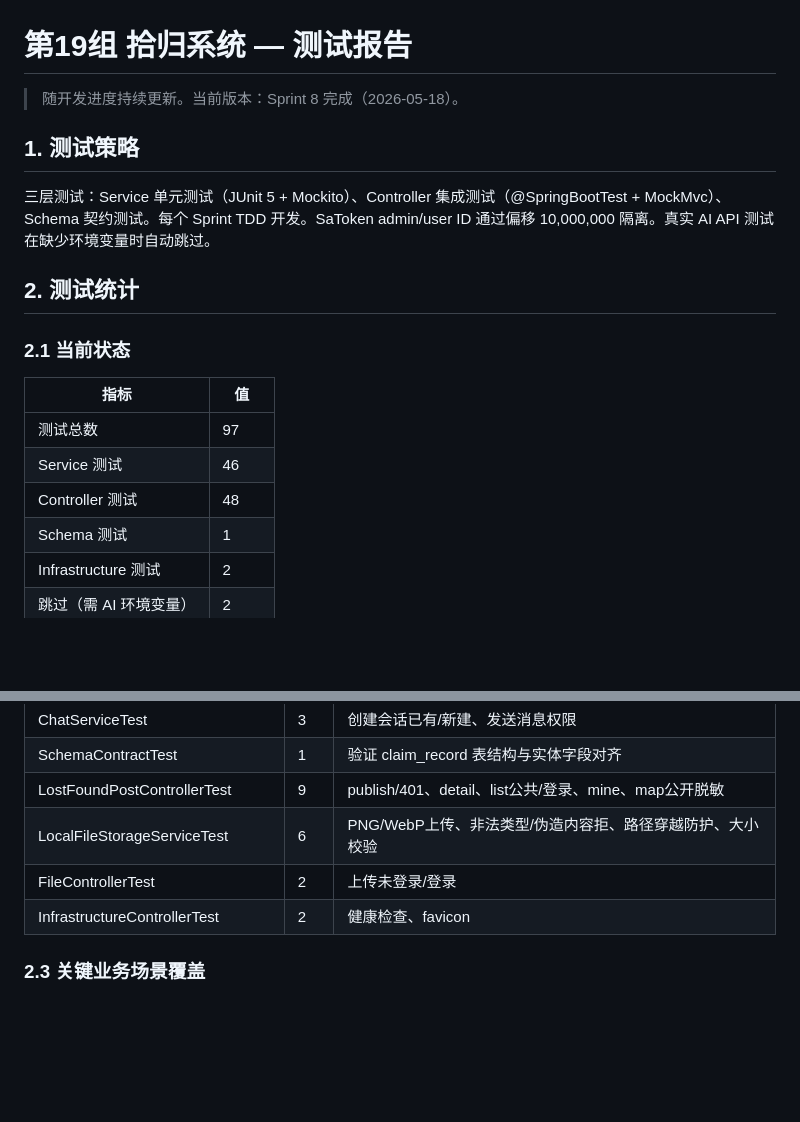
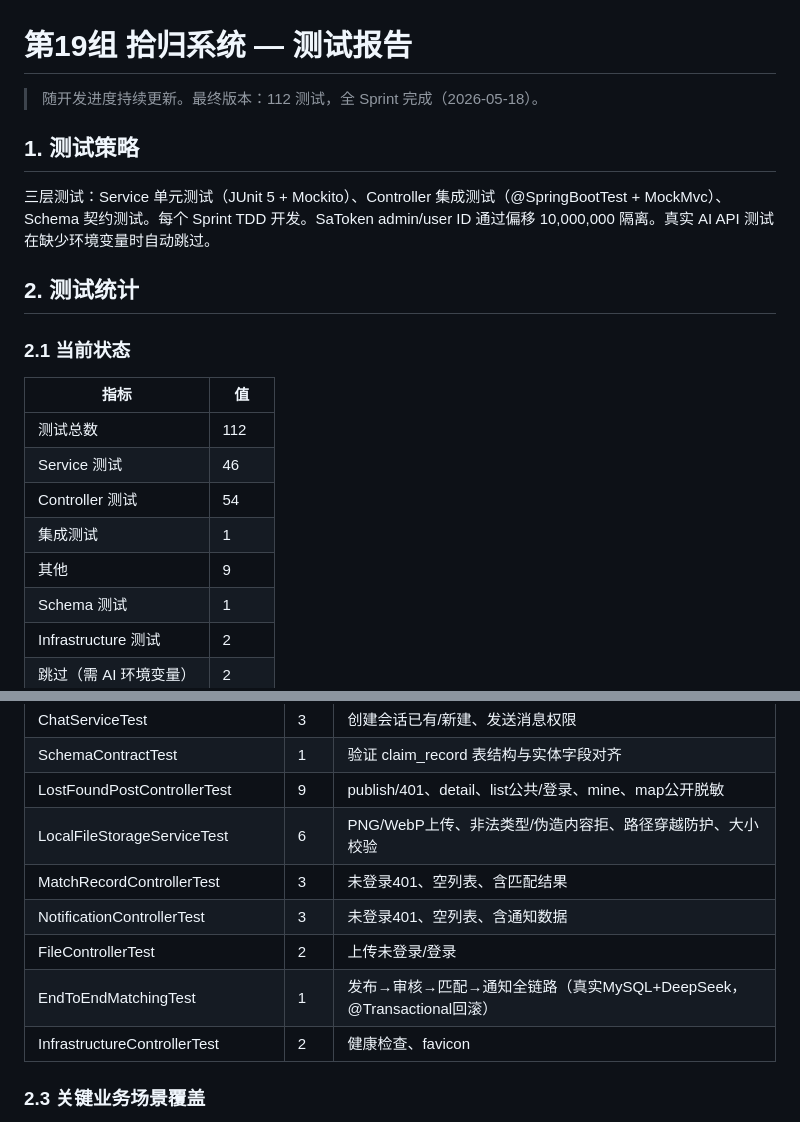
Before and after one commit to YuYe-YUE/shigui, a Markdown page: docs/第19组-拾归系统-测试报告.md, 2 parts joined by grey strips. Drawn GitHub-style; blank space fills up the shorter version.

Commit message:
docs: update test report to 112 tests with e2e, project summary, CLAUDE.md

```diff
--- a/docs/第19组-拾归系统-测试报告.md
+++ b/docs/第19组-拾归系统-测试报告.md
@@ -1,6 +1,6 @@
 # 第19组 拾归系统 — 测试报告
 
-> 随开发进度持续更新。当前版本：Sprint 8 完成（2026-05-18）。
+> 随开发进度持续更新。最终版本：112 测试，全 Sprint 完成（2026-05-18）。
 
 ## 1. 测试策略
 
@@ -12,9 +12,11 @@
 
 | 指标 | 值 |
 |------|-----|
-| 测试总数 | 97 |
+| 测试总数 | 112 |
 | Service 测试 | 46 |
-| Controller 测试 | 48 |
+| Controller 测试 | 54 |
+| 集成测试 | 1 |
+| 其他 | 9 |
 | Schema 测试 | 1 |
 | Infrastructure 测试 | 2 |
 | 跳过（需 AI 环境变量） | 2 |
@@ -40,7 +42,10 @@
 | SchemaContractTest | 1 | 验证 claim_record 表结构与实体字段对齐 |
 | LostFoundPostControllerTest | 9 | publish/401、detail、list公共/登录、mine、map公开脱敏 |
 | LocalFileStorageServiceTest | 6 | PNG/WebP上传、非法类型/伪造内容拒、路径穿越防护、大小校验 |
+| MatchRecordControllerTest | 3 | 未登录401、空列表、含匹配结果 |
+| NotificationControllerTest | 3 | 未登录401、空列表、含通知数据 |
 | FileControllerTest | 2 | 上传未登录/登录 |
+| EndToEndMatchingTest | 1 | 发布→审核→匹配→通知全链路（真实MySQL+DeepSeek，@Transactional回滚） |
 | InfrastructureControllerTest | 2 | 健康检查、favicon |
 
 ### 2.3 关键业务场景覆盖
```
Also changed, not shown: CLAUDE.md (+1 -1 lines), docs/第19组-拾归系统-项目总结.md (+2 -2 lines).
